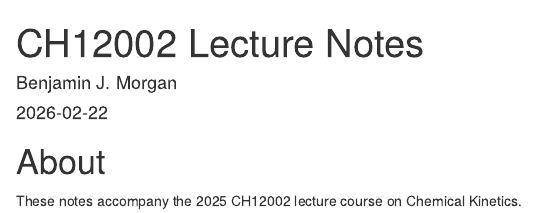
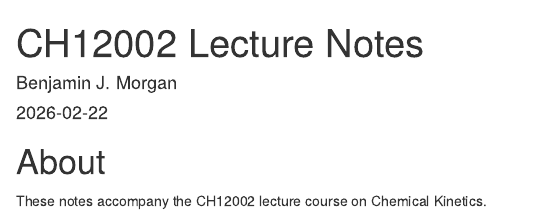
Before and after one commit to bjmorgan/CH12002, an R Markdown document (index.Rmd): the page in a window 1100 px wide, from its top. Rendered offline with R 4.5, knitr and Pandoc, with nearby package versions; drawn as R Markdown's standard HTML page in place of the format the file asks for.

Commit message:
Updated front page

```diff
--- a/index.Rmd
+++ b/index.Rmd
@@ -8,11 +8,11 @@ bibliography: [book.bib, packages.bib]
 # url: your book url like https://bookdown.org/yihui/bookdown
 # cover-image: path to the social sharing image like images/cover.jpg
 description: |
-  These are notes to accompany the 2025 CH12002 lecture course on Chemical Kinetics.
+  These are notes to accompany the CH12002 lecture course on Chemical Kinetics.
 link-citations: yes
 github-repo: rstudio/bookdown-demo
 ---
 
 # About {-}
 
-These notes accompany the 2025 CH12002 lecture course on Chemical Kinetics.
+These notes accompany the CH12002 lecture course on Chemical Kinetics.
```
